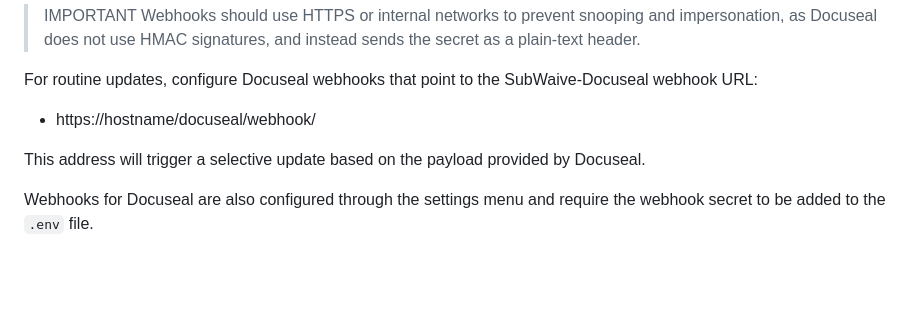
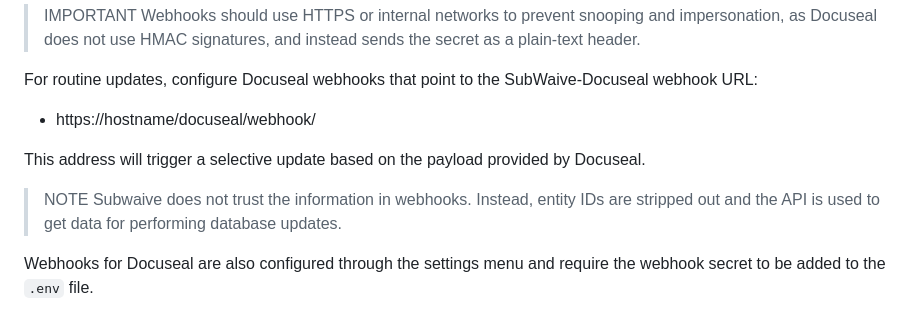
Before and after one commit to MakeFixHack/subwaive, a Markdown page: subwaive/setup.md, the part around the change. Drawn GitHub-style; blank space fills up the shorter version.

Commit message:
Note on Docuseal webhook strategy

```diff
--- a/subwaive/setup.md
+++ b/subwaive/setup.md
@@ -162,6 +162,9 @@ For routine updates, configure Docuseal webhooks that point to the SubWaive-Docu
 
 This address will trigger a selective update based on the payload provided by Docuseal.
 
+> NOTE
+> Subwaive does not trust the information in webhooks. Instead, entity IDs are stripped out and the API is used to get data for performing database updates.
+
 Webhooks for Docuseal are also configured through the settings menu and require the webhook secret to be added to the `.env` file.
 
 ### Building links
```
